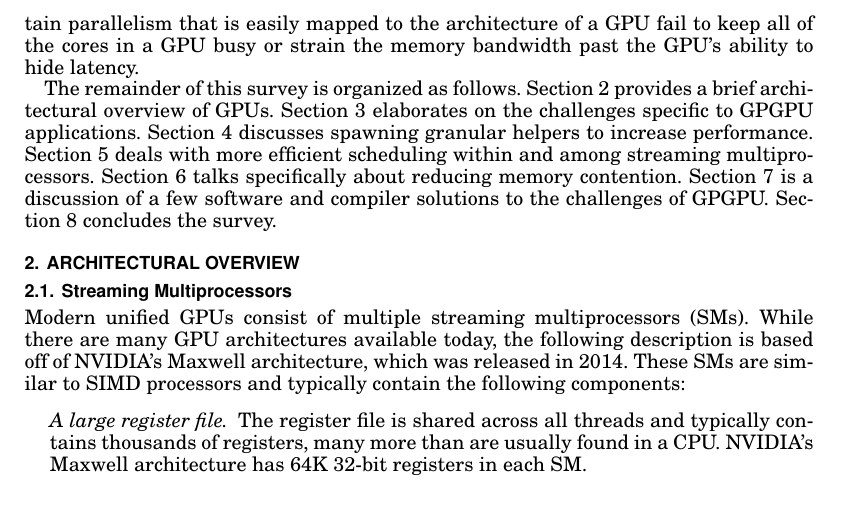
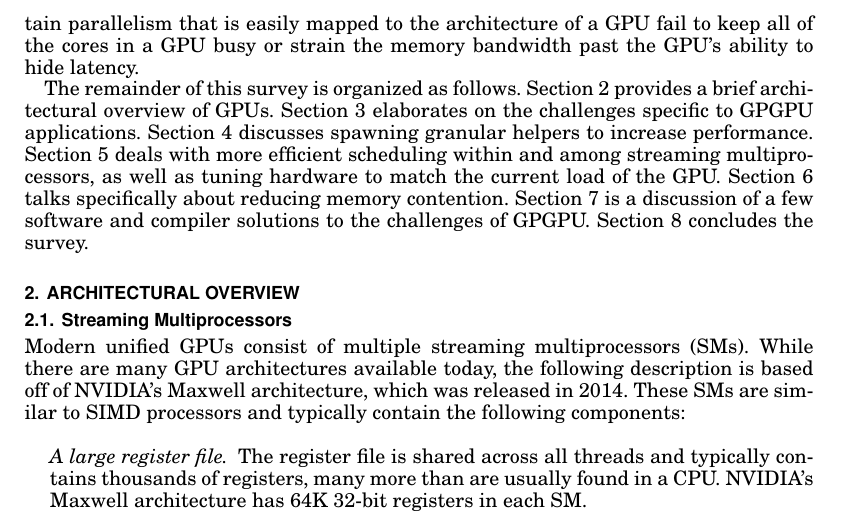
Before and after one commit to connorsmith256/ECEN528, a LaTeX paper (FinalProject/Tex/paper/paper.tex): part of page 2 of 6, cut so that both start at the same text. Compiled offline with pdfLaTeX.

Commit message:
added clarifying wording in introduction

```diff
--- a/FinalProject/Tex/paper/paper.tex
+++ b/FinalProject/Tex/paper/paper.tex
@@ -114,10 +114,11 @@ The remainder of this survey is organized as follows. Section
 \ref{sec:challenges} elaborates on the challenges specific to GPGPU
 applications. Section \ref{sec:dynamic} discusses spawning granular helpers to
 increase performance. Section \ref{sec:scheduling} deals with more efficient
-scheduling within and among streaming multiprocessors. Section \ref{sec:memory}
-talks specifically about reducing memory contention. Section \ref{sec:software}
-is a discussion of a few software and compiler solutions to the challenges of
-GPGPU. Section
+scheduling within and among streaming multiprocessors, as well as tuning
+hardware to match the current load of the GPU. Section \ref{sec:memory} talks
+specifically about reducing memory contention. Section \ref{sec:software} is a
+discussion of a few software and compiler solutions to the challenges of GPGPU.
+Section
 \ref{sec:conclusions} concludes the survey.
 
 \section{Architectural Overview} \label{sec:architecture}
```
